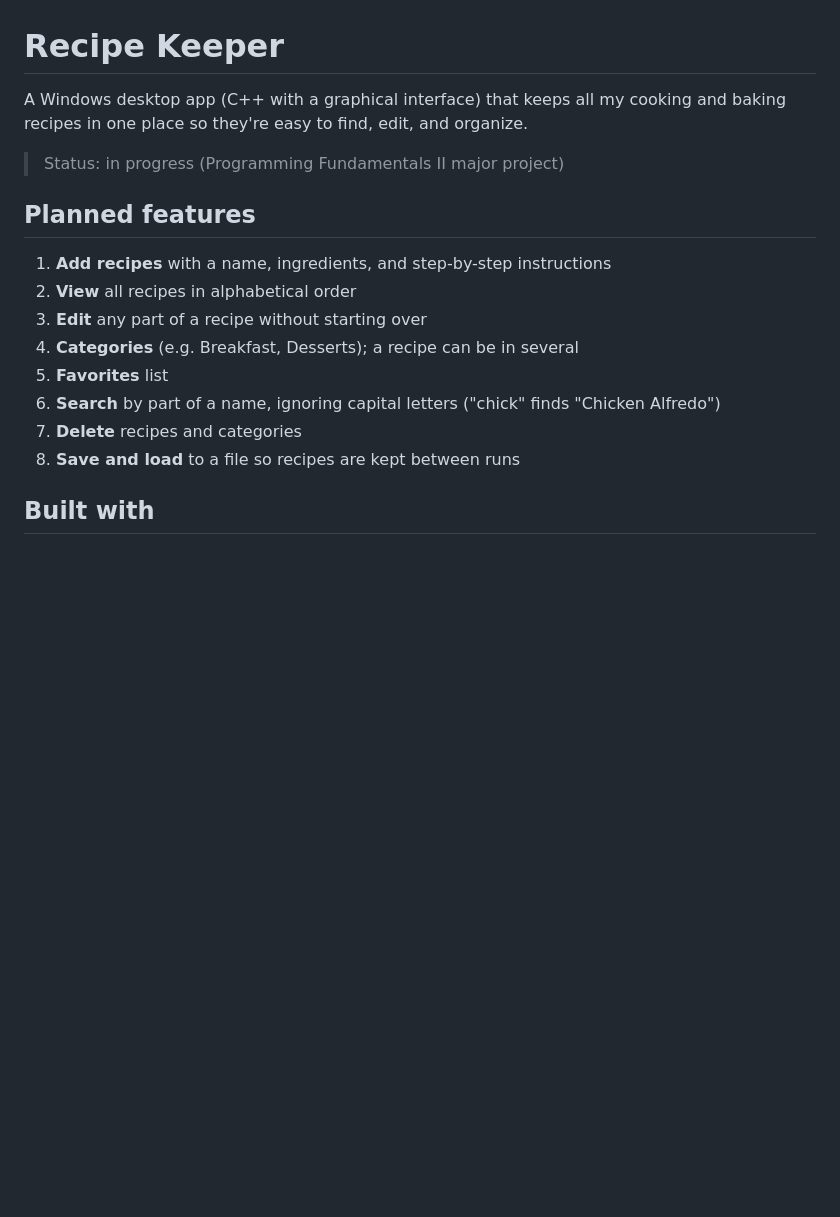
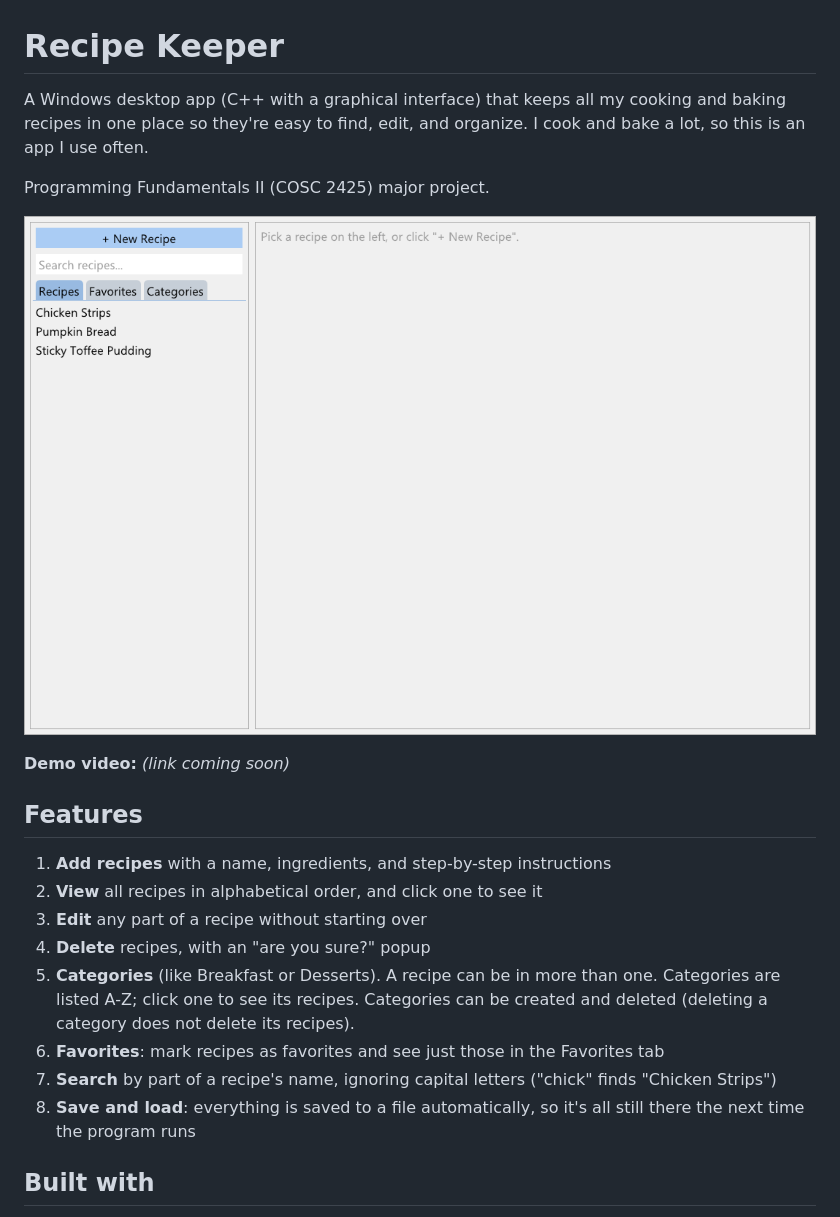
Before and after one commit to mktowerz-dev/recipe-keeper, a Markdown page: README.md, the part around one of its changes. Rendered like a GitHub page; pictures changed too: docs/screenshot.png (added); blank space fills up the shorter version.

```diff
--- a/README.md
+++ b/README.md
@@ -1,20 +1,28 @@
 # Recipe Keeper
 
 A Windows desktop app (C++ with a graphical interface) that keeps all my cooking and
-baking recipes in one place so they're easy to find, edit, and organize.
+baking recipes in one place so they're easy to find, edit, and organize. I cook and bake
+a lot, so this is an app I use often.
 
-> Status: in progress (Programming Fundamentals II major project)
+Programming Fundamentals II (COSC 2425) major project.
 
-## Planned features
+![Recipe Keeper screenshot](docs/screenshot.png)
+
+**Demo video:** _(link coming soon)_
+
+## Features
 
 1. **Add recipes** with a name, ingredients, and step-by-step instructions
-2. **View** all recipes in alphabetical order
+2. **View** all recipes in alphabetical order, and click one to see it
 3. **Edit** any part of a recipe without starting over
-4. **Categories** (e.g. Breakfast, Desserts); a recipe can be in several
-5. **Favorites** list
-6. **Search** by part of a name, ignoring capital letters ("chick" finds "Chicken Alfredo")
-7. **Delete** recipes and categories
-8. **Save and load** to a file so recipes are kept between runs
+4. **Delete** recipes, with an "are you sure?" popup
+5. **Categories** (like Breakfast or Desserts). A recipe can be in more than one.
+   Categories are listed A-Z; click one to see its recipes. Categories can be created
+   and deleted (deleting a category does not delete its recipes).
+6. **Favorites**: mark recipes as favorites and see just those in the Favorites tab
+7. **Search** by part of a recipe's name, ignoring capital letters ("chick" finds "Chicken Strips")
+8. **Save and load**: everything is saved to a file automatically, so it's all still
+   there the next time the program runs
 
 ## Built with
 
```
Also changed, not shown: other parts of README.md (+54 -12 lines), 1 other file.
